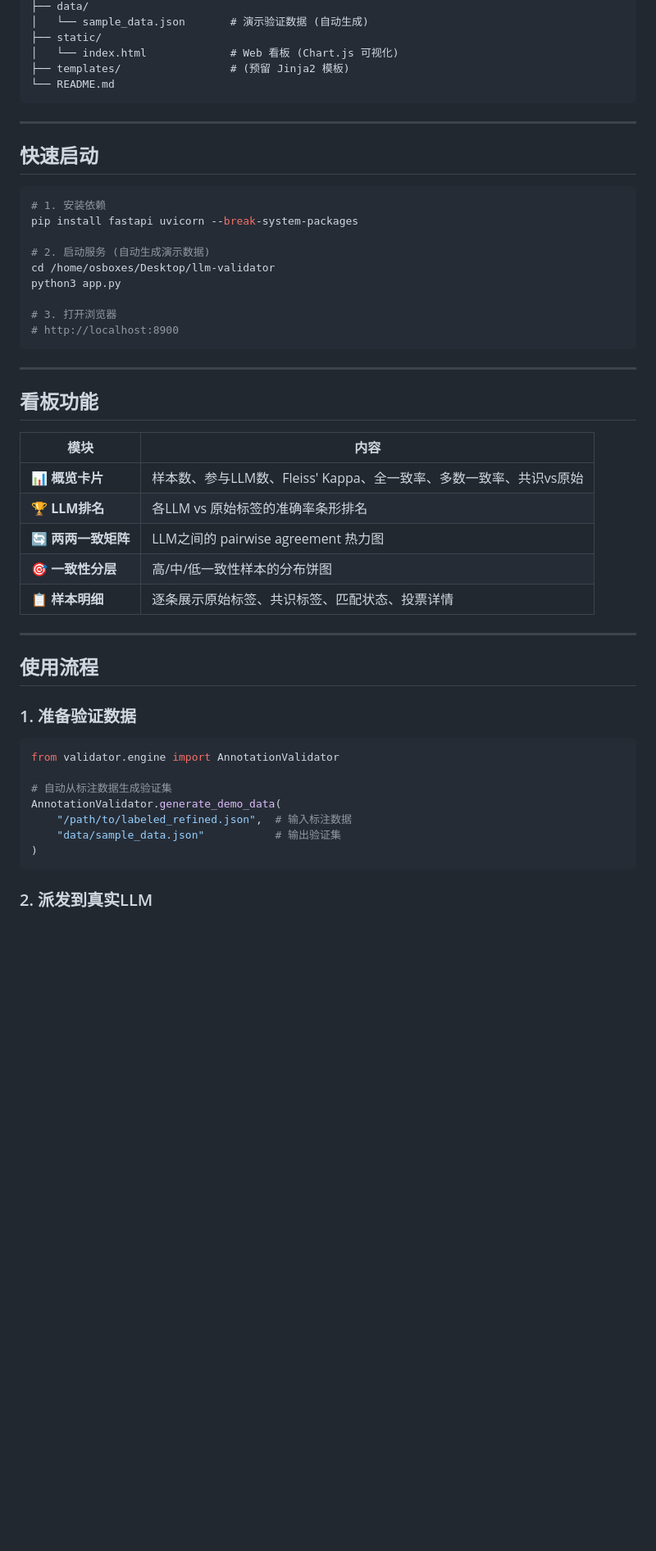
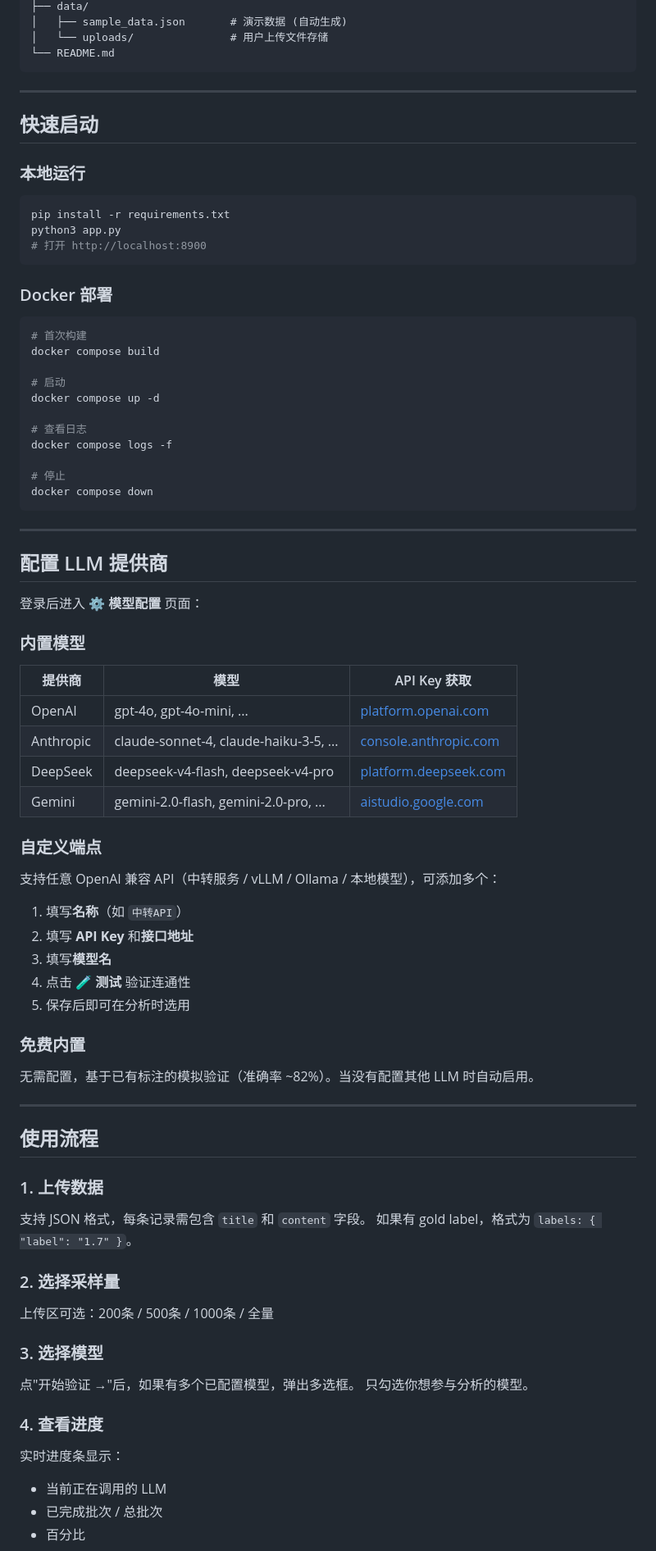
Before and after one commit to Jared-Linn/llm-validator, a Markdown page: README.md, the part around one of its changes. Shown at 82% size. GitHub-like rendering; blank space fills up the shorter version.

Commit message:
docs: update v3.0 README with all new features

````diff
--- a/README.md
+++ b/README.md
@@ -57,8 +84,6 @@ llm-validator/
 ├── data/
-│   └── sample_data.json       # 演示验证数据 (自动生成)
-├── static/
-│   └── index.html             # Web 看板 (Chart.js 可视化)
-├── templates/                 # (预留 Jinja2 模板)
+│   ├── sample_data.json       # 演示数据 (自动生成)
+│   └── uploads/               # 用户上传文件存储
 └── README.md
 ```
 
@@ -66,45 +91,73 @@ llm-validator/
 
 ## 快速启动
 
+### 本地运行
+
 ```bash
-# 1. 安装依赖
-pip install fastapi uvicorn --break-system-packages
+pip install -r requirements.txt
+python3 app.py
+# 打开 http://localhost:8900
+```
 
-# 2. 启动服务 (自动生成演示数据)
-cd /home/osboxes/Desktop/llm-validator
-python3 app.py
+### Docker 部署
 
-# 3. 打开浏览器
-# http://localhost:8900
+```bash
+# 首次构建
+docker compose build
+
+# 启动
+docker compose up -d
+
+# 查看日志
+docker compose logs -f
+
+# 停止
+docker compose down
 ```
 
 ---
 
-## 看板功能
+## 配置 LLM 提供商
 
-| 模块 | 内容 |
-|------|------|
-| 📊 **概览卡片** | 样本数、参与LLM数、Fleiss' Kappa、全一致率、多数一致率、共识vs原始 |
-| 🏆 **LLM排名** | 各LLM vs 原始标签的准确率条形排名 |
-| 🔄 **两两一致矩阵** | LLM之间的 pairwise agreement 热力图 |
-| 🎯 **一致性分层** | 高/中/低一致性样本的分布饼图 |
-| 📋 **样本明细** | 逐条展示原始标签、共识标签、匹配状态、投票详情 |
+登录后进入 **⚙️ 模型配置** 页面：
+
+### 内置模型
+| 提供商 | 模型 | API Key 获取 |
+|--------|------|-------------|
+| OpenAI | gpt-4o, gpt-4o-mini, ... | [platform.openai.com](https://platform.openai.com/api-keys) |
+| Anthropic | claude-sonnet-4, claude-haiku-3-5, ... | [console.anthropic.com](https://console.anthropic.com/settings/keys) |
+| DeepSeek | deepseek-v4-flash, deepseek-v4-pro | [platform.deepseek.com](https://platform.deepseek.com/api_keys) |
+| Gemini | gemini-2.0-flash, gemini-2.0-pro, ... | [aistudio.google.com](https://aistudio.google.com/app/apikey) |
+
+### 自定义端点
+支持任意 OpenAI 兼容 API（中转服务 / vLLM / Ollama / 本地模型），可添加多个：
+1. 填写**名称**（如 `中转API`）
+2. 填写 **API Key** 和**接口地址**
+3. 填写**模型名**
+4. 点击 **🧪 测试** 验证连通性
+5. 保存后即可在分析时选用
+
+### 免费内置
+无需配置，基于已有标注的模拟验证（准确率 ~82%）。当没有配置其他 LLM 时自动启用。
 
 ---
 
 ## 使用流程
 
-### 1. 准备验证数据
+### 1. 上传数据
+支持 JSON 格式，每条记录需包含 `title` 和 `content` 字段。
+如果有 gold label，格式为 `labels: { "label": "1.7" }`。
 
-```python
-from validator.engine import AnnotationValidator
+### 2. 选择采样量
+上传区可选：200条 / 500条 / 1000条 / 全量
 
-# 自动从标注数据生成验证集
-AnnotationValidator.generate_demo_data(
-    "/path/to/labeled_refined.json",  # 输入标注数据
-    "data/sample_data.json"           # 输出验证集
-)
-```
+### 3. 选择模型
+点"开始验证 →"后，如果有多个已配置模型，弹出多选框。
+只勾选你想参与分析的模型。
 
-### 2. 派发到真实LLM
+### 4. 查看进度
+实时进度条显示：
+- 当前正在调用的 LLM
+- 已完成批次 / 总批次
+- 百分比
 
````
Also changed, not shown: other parts of README.md (+84 -66 lines).
